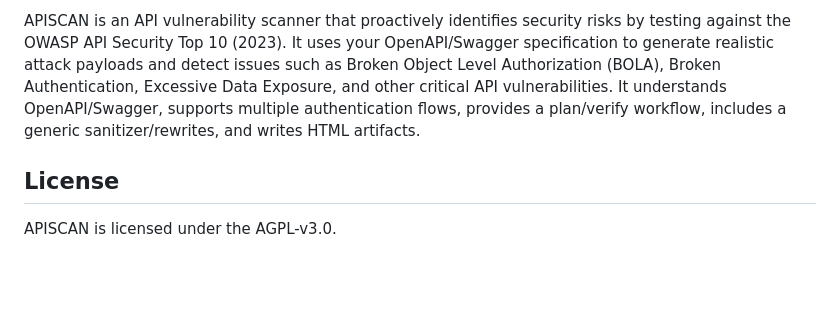
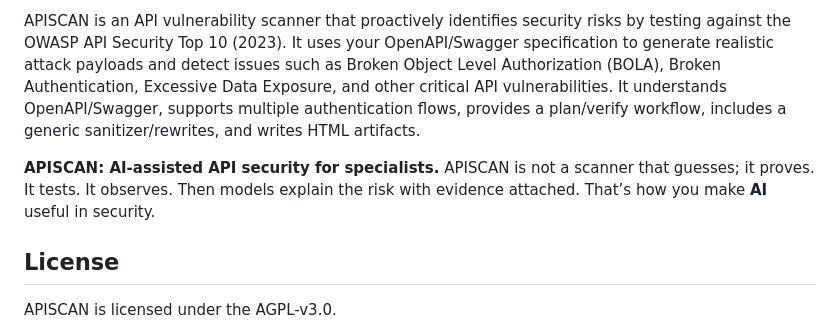
Before and after one commit to perrym/apiscanner, a Markdown page: README.md, the part around the change. Drawn GitHub-style; blank space fills up the shorter version.

```diff
--- a/README.md
+++ b/README.md
@@ -10,6 +10,11 @@ APISCAN is an API vulnerability scanner that proactively identifies security ris
 It uses your OpenAPI/Swagger specification to generate realistic attack payloads and detect issues such as Broken Object Level Authorization (BOLA),
 Broken Authentication, Excessive Data Exposure, and other critical API vulnerabilities.
 It understands OpenAPI/Swagger, supports multiple authentication flows, provides a plan/verify workflow, includes a generic sanitizer/rewrites, and writes HTML artifacts.
+
+**APISCAN: AI-assisted API security for specialists.**
+APISCAN is not a scanner that guesses; it proves.
+It tests. It observes. Then models explain the risk with evidence attached.
+That’s how you make **AI** useful in security.
 
 ## License
 
```
Also changed, not shown: README-AI-CLIENT.md (+4 -0 lines).
